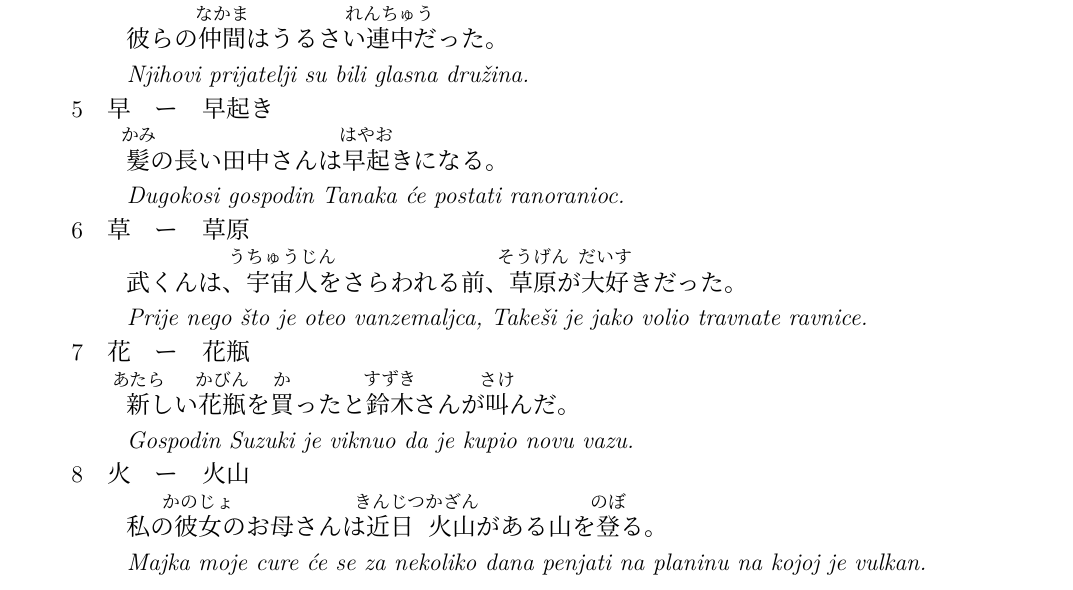
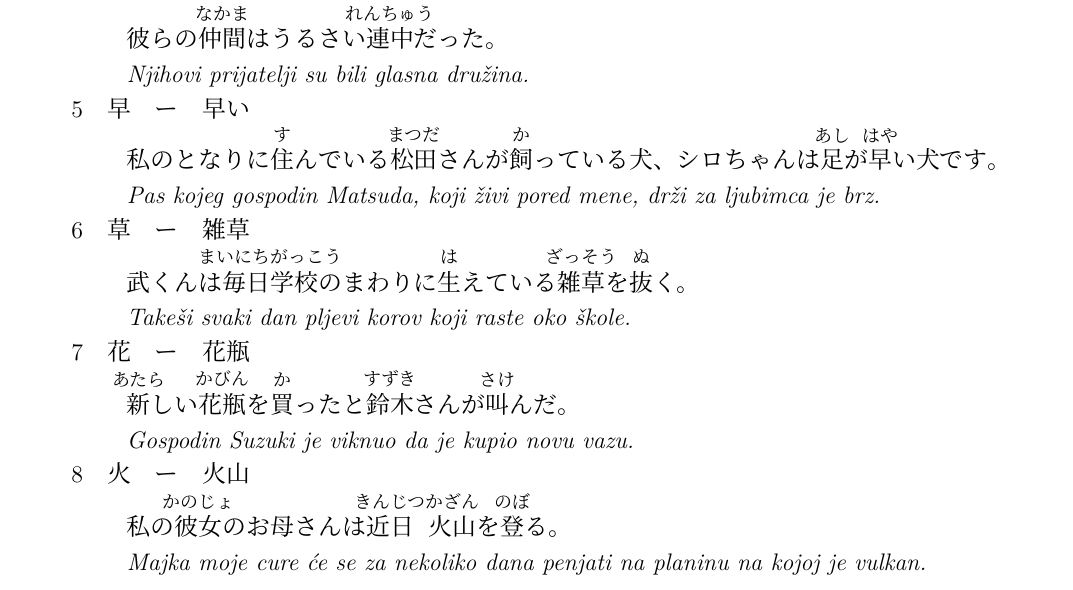
Before and after one commit to Makoto-hr-jp/makoto-japanski, a LaTeX document (radionice/pocetni/rjesenja/011_kanji/011_DZ.tex): part of page 2 of 2, cut so that both start at the same text. Compiled offline with XeLaTeX; a missing font is replaced by an installed copy or a similar font.

Commit message:
popravci_011_DZ

```diff
--- a/radionice/pocetni/rjesenja/011_kanji/011_DZ.tex
+++ b/radionice/pocetni/rjesenja/011_kanji/011_DZ.tex
@@ -41,10 +41,10 @@
 		\kaimecchanagai{休　ー　休日}{たくさん\furigana{休日}{きゅうじつ}が\furigana{欲}{ほ}しい。}{Želim puno slobodnih dana.}
 		\kaimecchanagai{体　ー　体温}{ニワトリの\furigana{体温}{たいおん}は42°Cです。}{Tjelesna temperatura kokoši je 42°C.}
 		\kaimecchanagai{仲　ー　仲間}{彼らの\furigana{仲間}{なかま}はうるさい\furigana{連中}{れんちゅう}だった。}{Njihovi prijatelji su bili glasna družina.}
-		\kaimecchanagai{早　ー　早起き}{\furigana{髪}{かみ}の長い田中さんは\furigana{早起}{はやお}きになる。}{Dugokosi gospodin Tanaka će postati ranoranioc.}
-		\kaimecchanagai{草　ー　草原}{武くんは、\furigana{宇宙人}{うちゅうじん}をさらわれる前、\furigana{草原}{そうげん}が\furigana{大好}{だいす}きだった。}{Prije nego što je oteo vanzemaljca, Takeši je jako volio travnate ravnice.}
+		\kaimecchanagai{早　ー　早い}{私のとなりに\furigana{住}{す}んでいる\furigana{松田}{まつだ}さんが\furigana{飼}{か}っている犬、シロちゃんは\furigana{足}{あし}が\furigana{早}{はや}い犬です。}{Pas kojeg gospodin Matsuda, koji živi pored mene, drži za ljubimca je brz.}
+		\kaimecchanagai{草　ー　雑草}{武くん\furigana{は毎日}{まいにち}\furigana{学校の}{がっこう}まわりに\furigana{生}{は}えている\furigana{雑草}{ざっそう}を\furigana{抜}{ぬ}く。}{Takeši svaki dan pljevi korov koji raste oko škole.}
 		\kaimecchanagai{花　ー　花瓶}{\furigana{新}{あたら}しい\furigana{花瓶}{かびん}を\furigana{買}{か}ったと\furigana{鈴木}{すずき}さんが\furigana{叫}{さけ}んだ。}{Gospodin Suzuki je viknuo da je kupio novu vazu.}
-		\kaimecchanagai{火　ー　火山}{私の\furigana{彼女}{かのじょ}のお母さんは\furigana{近日}{きんじつ}\furigana{火山}{かざん}がある山を\furigana{登}{のぼ}る。}{Majka moje cure će se za nekoliko dana penjati na planinu na kojoj je vulkan.}
+		\kaimecchanagai{火　ー　火山}{私の\furigana{彼女}{かのじょ}のお母さんは\furigana{近日}{きんじつ}\furigana{火山}{かざん}を\furigana{登}{のぼ}る。}{Majka moje cure će se za nekoliko dana penjati na planinu na kojoj je vulkan.}
 	\end{kaitou}
 
 \end{document}
```
Also changed, not shown: radionice/pocetni/rjesenja/011_kanji/release/011_DZ.pdf.
